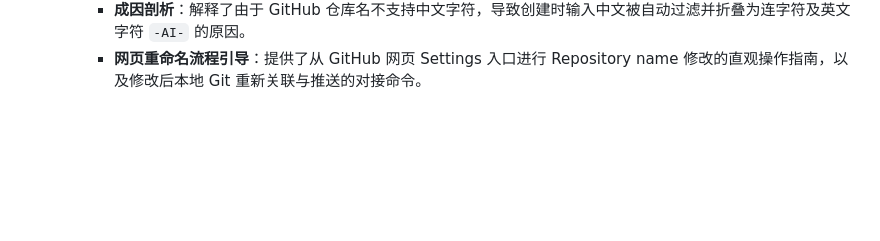
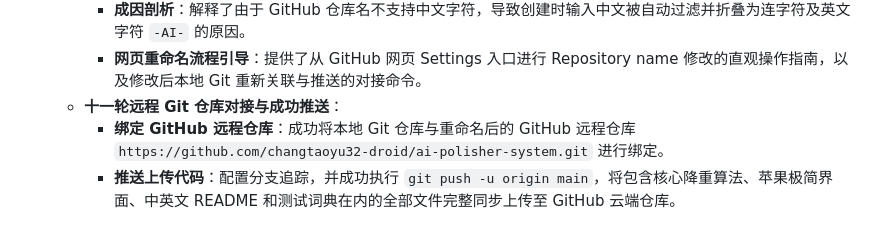
Before and after one commit to changtaoyu32-droid/ai-polisher-system, a Markdown page: doc/progress.md, the part around the change. Drawn GitHub-style; blank space fills up the shorter version.

Commit message:
docs: 更新进展文档，记录第十一轮成功推送到GitHub

```diff
--- a/doc/progress.md
+++ b/doc/progress.md
@@ -43,3 +43,6 @@
   - **十轮关于 GitHub 仓库名自动转为 '-AI-' 的原因解答与修改向导**：
     - **成因剖析**：解释了由于 GitHub 仓库名不支持中文字符，导致创建时输入中文被自动过滤并折叠为连字符及英文字符 `-AI-` 的原因。
     - **网页重命名流程引导**：提供了从 GitHub 网页 Settings 入口进行 Repository name 修改的直观操作指南，以及修改后本地 Git 重新关联与推送的对接命令。
+  - **十一轮远程 Git 仓库对接与成功推送**：
+    - **绑定 GitHub 远程仓库**：成功将本地 Git 仓库与重命名后的 GitHub 远程仓库 `https://github.com/changtaoyu32-droid/ai-polisher-system.git` 进行绑定。
+    - **推送上传代码**：配置分支追踪，并成功执行 `git push -u origin main`，将包含核心降重算法、苹果极简界面、中英文 README 和测试词典在内的全部文件完整同步上传至 GitHub 云端仓库。
```
